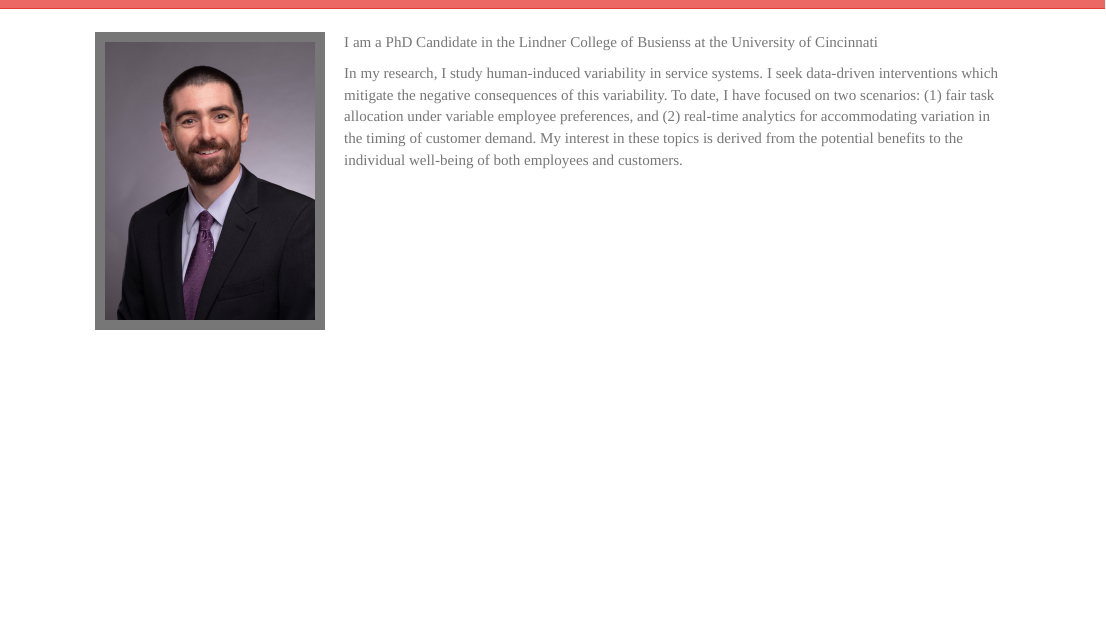
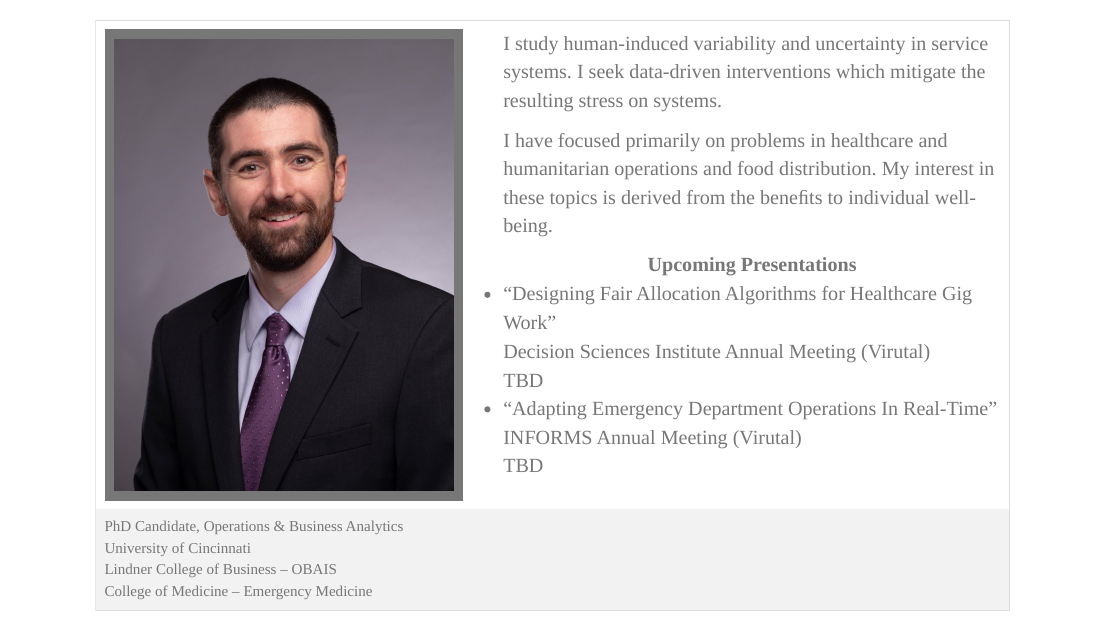
Before and after one commit to davidjrea/davidjrea.github.io, an R Markdown document (index.rmd): the page in a window 1100 px wide, from 50 px down before the commit and from 70 px down after it, so that both start at the same text. Rendered offline with R 4.5, knitr and Pandoc, with nearby package versions; a font, style sheet, LaTeX package, included part or bibliography that could not be used is replaced or left out.

Commit message:
Redesign Website Using Table

```diff
--- a/_site.yml
+++ b/_site.yml
@@ -1,3 +1,3 @@
-name: "David J. Rea"
+name: "David Rea"
 output_dir: "."
 navbar:
@@ -5,8 +5,7 @@ navbar:
   type: inverse
   left:
     - text: "CV"
-      href:  CV_20200810_jobMarket.pdf
-  right:
+      href:  DavidRea_CV_20200810.pdf
     - icon: fa-envelope fa-lg
       href: "mailto:readj@mail.uc.edu"
 output:
--- a/index.rmd
+++ b/index.rmd
@@ -7,2 +5 @@
 
-I am a PhD Candidate in the Lindner College of Busienss at the University of Cincinnati
@@ -9,2 +14,33 @@ I am a PhD Candidate in the Lindner College of Busienss at the University of Cin
+    I study human-induced variability and uncertainty in service systems. I
+seek data-driven interventions which mitigate the resulting stress on systems.
+    </p>
+    <p>
+I have focused primarily on problems in healthcare and humanitarian operations and food distribution. My interest in these topics is derived from the beneﬁts to individual well-being.
+    </p>
+    <p>
+<center><strong>Upcoming Presentations</strong></center>
 
-In my research, I study human-induced variability in service systems. I seek data-driven interventions which mitigate the negative consequences of this variability. To date, I have focused on two scenarios: (1) fair task allocation under variable employee preferences, and (2) real-time analytics for accommodating variation in the timing of customer demand. My interest in these topics is derived from the potential benefits to the individual well-being of both employees and customers.
+  <ul>
+    <li>"Designing Fair Allocation Algorithms for Healthcare Gig Work"</br>
+    Decision Sciences Institute Annual Meeting (Virutal) </br>
+    TBD </li>
+    <li>"Adapting Emergency Department Operations In Real-Time"</br>
+    INFORMS Annual Meeting (Virutal) </br>
+    TBD
+    </li>
+  </ul>
+  </p>
+  </text>
+  </td>
+</tr>
+<tr>
+<td> <text style = "font-size = 16px">
+PhD Candidate, Operations & Business Analytics<br/>
+  University of Cincinnati  <br/>
+  Lindner College of Business – OBAIS  <br/>
+  College of Medicine – Emergency Medicine <br/></td>
+</text>
+</tr>
+</tbody>
+</table>
+</div>
```
Also changed, not shown: styles.css (added, +14 -0 lines), CV_20200810_jobMarket.pdf, DavidRea_CV_20200810.pdf (added), DavidRea_CV_20200810.tex, Education.html, index.html, _site.yml (2 more changed lines), index.rmd (10 more changed lines), 1 other file.
